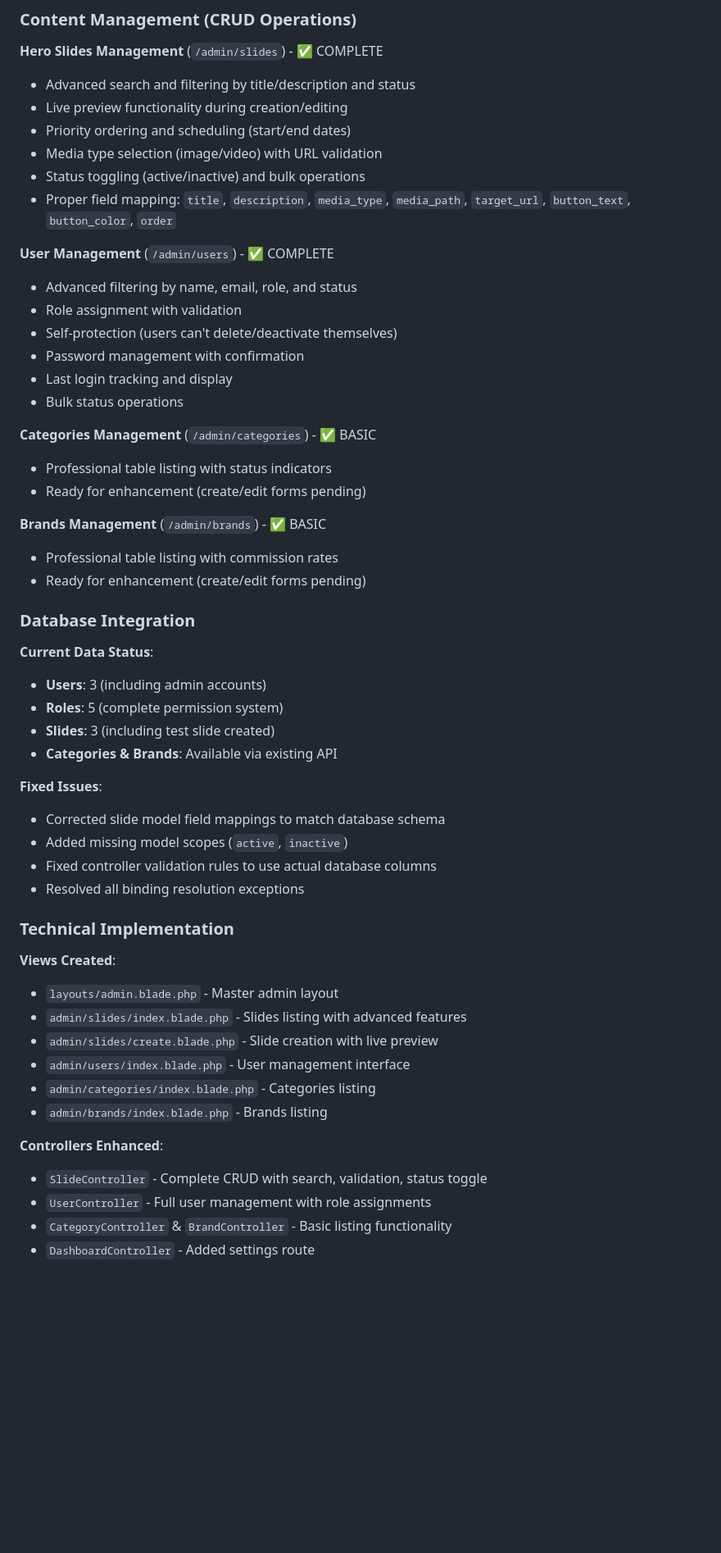
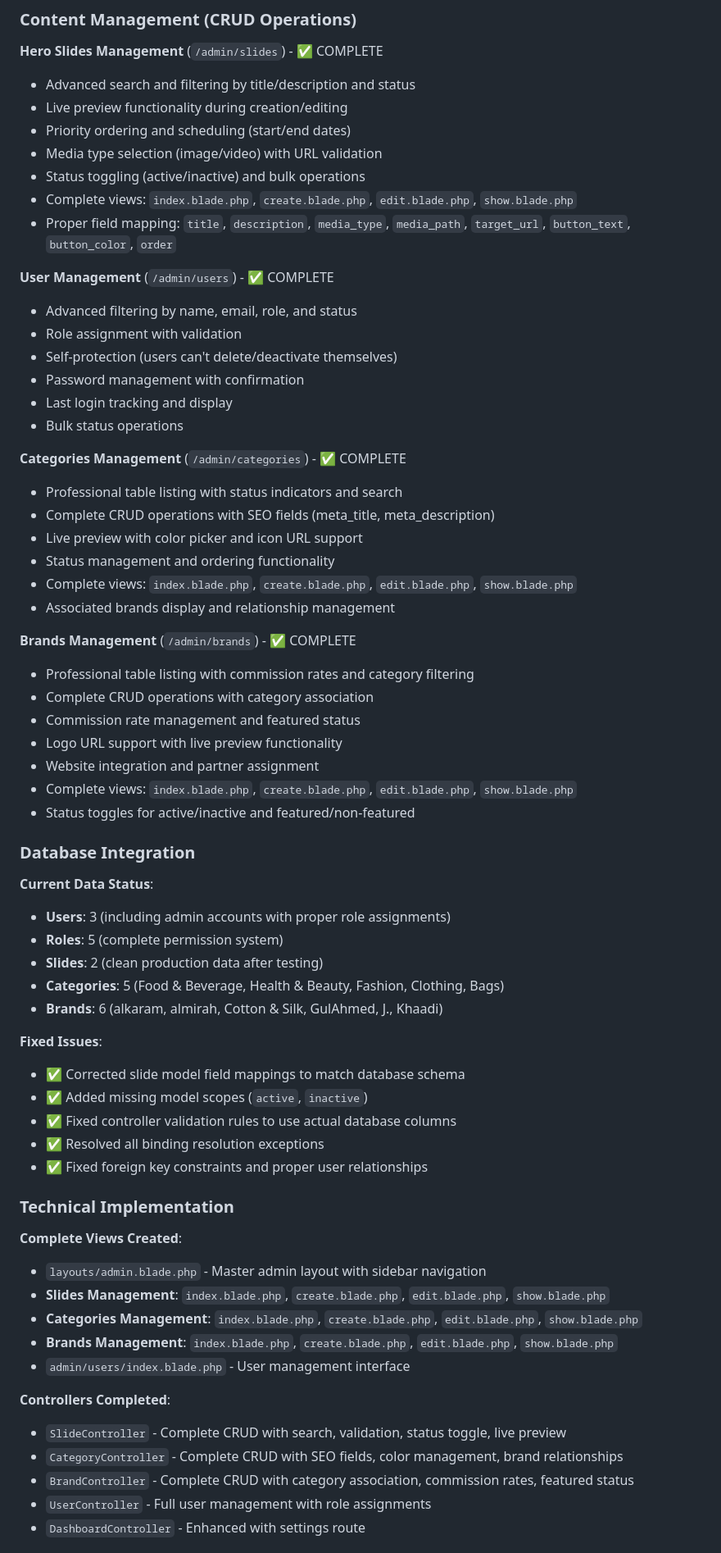
Before and after one commit to allitgeek/BixCash, a Markdown page: CLAUDE.md, the part around one of its changes. Shown at 82% size. Rendered like a GitHub page; blank space fills up the shorter version.

Commit message:
Update CLAUDE.md with comprehensive admin panel documentation
- Added Admin Panel System (Phase 3 - FINAL) section
- Documented complete CRUD operations for all content types
- Updated database integration status with current data counts
- Added technical implementation details for all completed features
- Documented error resolution summary and system status
- Added Admin Panel Status section showing production-ready state
- Updated with BixCash brand consistency and design overhaul details

🤖 Generated with [Claude Code](https://claude.ai/code)

Co-Authored-By: Claude <noreply@anthropic.com>

```diff
--- a/CLAUDE.md
+++ b/CLAUDE.md
@@ -213,6 +213,7 @@ Roles are defined with JSON permissions for granular access control:
 - Priority ordering and scheduling (start/end dates)
 - Media type selection (image/video) with URL validation
 - Status toggling (active/inactive) and bulk operations
+- Complete views: `index.blade.php`, `create.blade.php`, `edit.blade.php`, `show.blade.php`
 - Proper field mapping: `title`, `description`, `media_type`, `media_path`, `target_url`, `button_text`, `button_color`, `order`
 
 **User Management** (`/admin/users`) - ✅ COMPLETE
@@ -223,39 +224,50 @@ Roles are defined with JSON permissions for granular access control:
 - Last login tracking and display
 - Bulk status operations
 
-**Categories Management** (`/admin/categories`) - ✅ BASIC
-- Professional table listing with status indicators
-- Ready for enhancement (create/edit forms pending)
+**Categories Management** (`/admin/categories`) - ✅ COMPLETE
+- Professional table listing with status indicators and search
+- Complete CRUD operations with SEO fields (meta_title, meta_description)
+- Live preview with color picker and icon URL support
+- Status management and ordering functionality
+- Complete views: `index.blade.php`, `create.blade.php`, `edit.blade.php`, `show.blade.php`
+- Associated brands display and relationship management
 
-**Brands Management** (`/admin/brands`) - ✅ BASIC
-- Professional table listing with commission rates
-- Ready for enhancement (create/edit forms pending)
+**Brands Management** (`/admin/brands`) - ✅ COMPLETE
+- Professional table listing with commission rates and category filtering
+- Complete CRUD operations with category association
+- Commission rate management and featured status
+- Logo URL support with live preview functionality
+- Website integration and partner assignment
+- Complete views: `index.blade.php`, `create.blade.php`, `edit.blade.php`, `show.blade.php`
+- Status toggles for active/inactive and featured/non-featured
 
 ### Database Integration
 **Current Data Status**:
-- **Users**: 3 (including admin accounts)
+- **Users**: 3 (including admin accounts with proper role assignments)
 - **Roles**: 5 (complete permission system)
-- **Slides**: 3 (including test slide created)
-- **Categories & Brands**: Available via existing API
+- **Slides**: 2 (clean production data after testing)
+- **Categories**: 5 (Food & Beverage, Health & Beauty, Fashion, Clothing, Bags)
+- **Brands**: 6 (alkaram, almirah, Cotton & Silk, GulAhmed, J., Khaadi)
 
 **Fixed Issues**:
-- Corrected slide model field mappings to match database schema
-- Added missing model scopes (`active`, `inactive`)
-- Fixed controller validation rules to use actual database columns
-- Resolved all binding resolution exceptions
+- ✅ Corrected slide model field mappings to match database schema
+- ✅ Added missing model scopes (`active`, `inactive`)
+- ✅ Fixed controller validation rules to use actual database columns
+- ✅ Resolved all binding resolution exceptions
+- ✅ Fixed foreign key constraints and proper user relationships
 
 ### Technical Implementation
-**Views Created**:
-- `layouts/admin.blade.php` - Master admin layout
-- `admin/slides/index.blade.php` - Slides listing with advanced features
-- `admin/slides/create.blade.php` - Slide creation with live preview
+**Complete Views Created**:
+- `layouts/admin.blade.php` - Master admin layout with sidebar navigation
+- **Slides Management**: `index.blade.php`, `create.blade.php`, `edit.blade.php`, `show.blade.php`
+- **Categories Management**: `index.blade.php`, `create.blade.php`, `edit.blade.php`, `show.blade.php`
+- **Brands Management**: `index.blade.php`, `create.blade.php`, `edit.blade.php`, `show.blade.php`
 - `admin/users/index.blade.php` - User management interface
-- `admin/categories/index.blade.php` - Categories listing
-- `admin/brands/index.blade.php` - Brands listing
 
-**Controllers Enhanced**:
-- `SlideController` - Complete CRUD with search, validation, status toggle
+**Controllers Completed**:
+- `SlideController` - Complete CRUD with search, validation, status toggle, live preview
+- `CategoryController` - Complete CRUD with SEO fields, color management, brand relationships
+- `BrandController` - Complete CRUD with category association, commission rates, featured status
 - `UserController` - Full user management with role assignments
-- `CategoryController` & `BrandController` - Basic listing functionality
-- `DashboardController` - Added settings route
+- `DashboardController` - Enhanced with settings route
 
```
Also changed, not shown: other parts of CLAUDE.md (+21 -9 lines).
